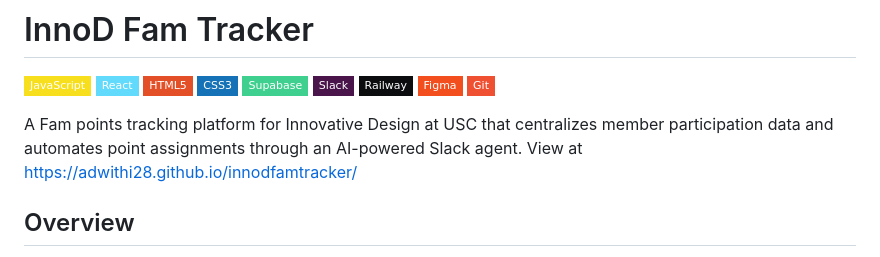
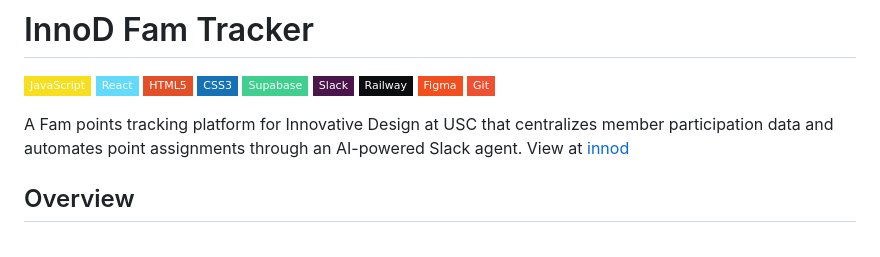
Before and after one commit to adwithi28/innodfamtracker, a Markdown page: README.md, the part around the change. GitHub-like rendering; badges without logos.

```diff
--- a/README.md
+++ b/README.md
@@ -10,7 +10,7 @@
 ![Figma](https://img.shields.io/badge/-Figma-F24E1E?style=flat-square&logo=figma&logoColor=white)
 ![Git](https://img.shields.io/badge/-Git-F05032?style=flat-square&logo=git&logoColor=white)
 
-A Fam points tracking platform for Innovative Design at USC that centralizes member participation data and automates point assignments through an AI-powered Slack agent. View at https://adwithi28.github.io/innodfamtracker/
+A Fam points tracking platform for Innovative Design at USC that centralizes member participation data and automates point assignments through an AI-powered Slack agent. View at [innod](https://innodfams.vercel.app/)
 
 ## Overview
 
```
